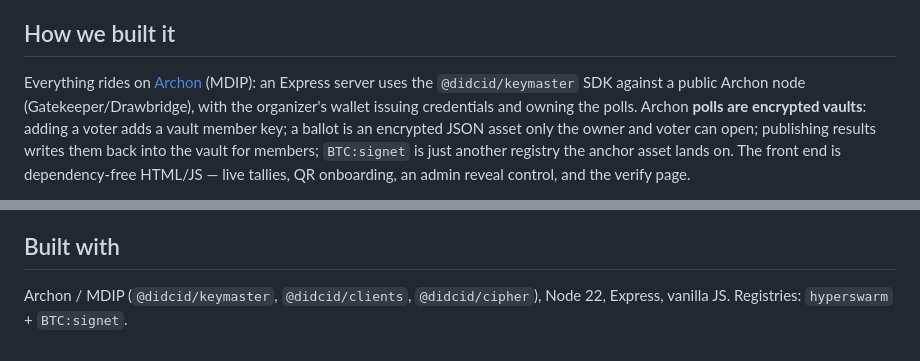
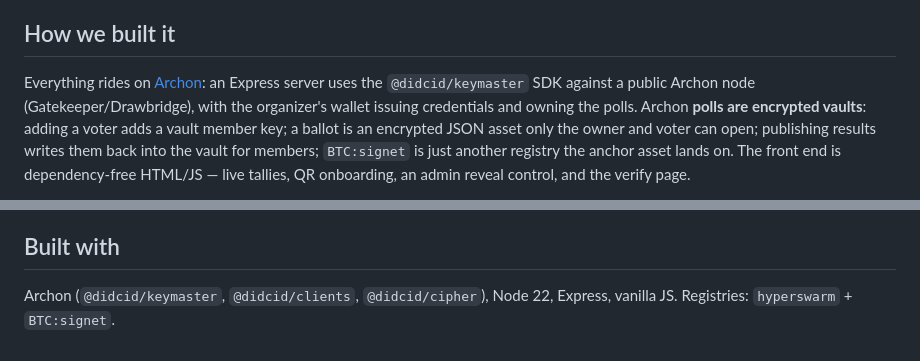
Before and after one commit to macterra/consensus-pulse, a Markdown page: DEVPOST.md, 2 parts joined by grey strips. GitHub-like rendering.

Commit message:
Remove incorrect MDIP references — Archon is not MDIP
Co-Authored-By: Claude Fable 5 <noreply@anthropic.com>

```diff
--- a/DEVPOST.md
+++ b/DEVPOST.md
@@ -36,7 +36,7 @@ Consensus Pulse is a straw poll you can actually check.
 
 ## How we built it
 
-Everything rides on [Archon](https://archon.technology) (MDIP): an Express
+Everything rides on [Archon](https://archon.technology): an Express
 server uses the `@didcid/keymaster` SDK against a public Archon node
 (Gatekeeper/Drawbridge), with the organizer's wallet issuing credentials and
 owning the polls. Archon **polls are encrypted vaults**: adding a voter adds a
@@ -90,5 +90,5 @@ model gives you secret ballots and public results with zero custom cryptography.
 
 ## Built with
 
-Archon / MDIP (`@didcid/keymaster`, `@didcid/clients`, `@didcid/cipher`),
+Archon (`@didcid/keymaster`, `@didcid/clients`, `@didcid/cipher`),
 Node 22, Express, vanilla JS. Registries: `hyperswarm` + `BTC:signet`.
```
